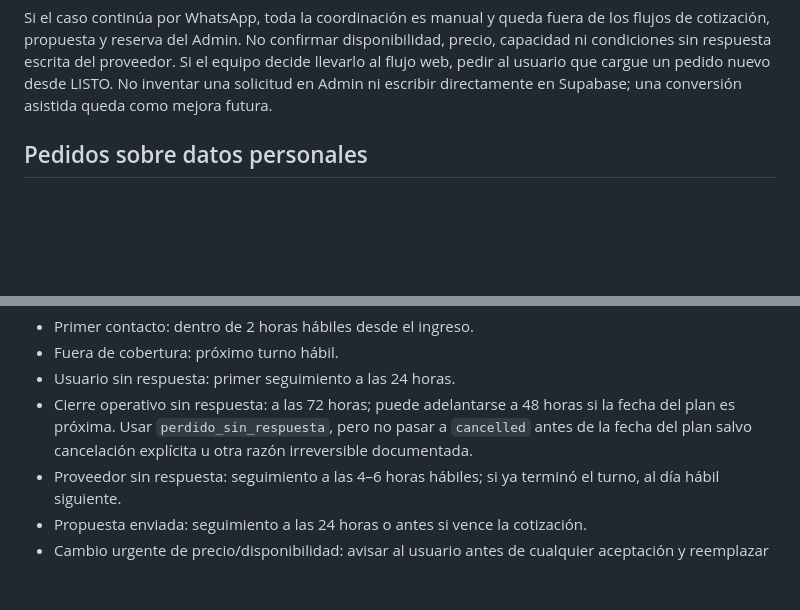
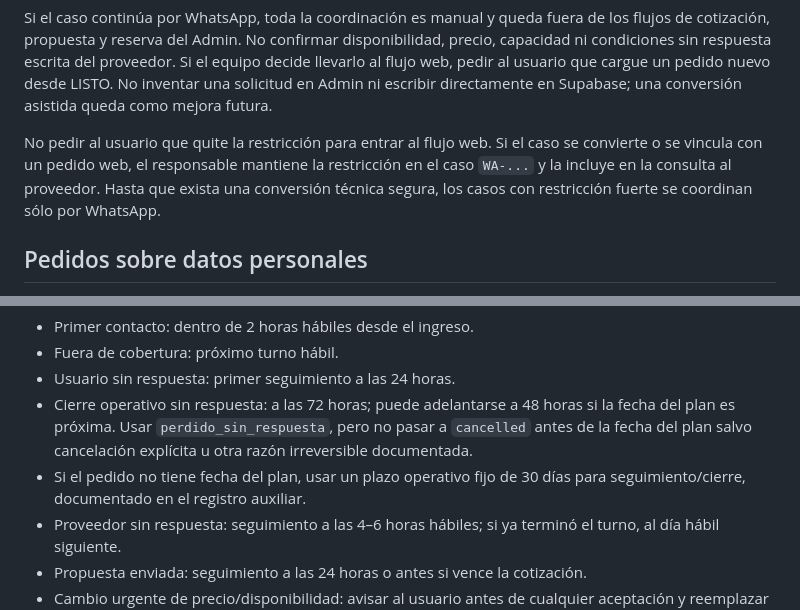
Before and after one commit to bruckellucas-lab/Listo.HTML, a Markdown page: docs/BETA-3-OPERACION-MANUAL.md, 2 parts joined by grey strips. GitHub-like rendering; blank space fills up the shorter version.

Commit message:
Clarify sensitive WhatsApp case handling

```diff
--- a/docs/BETA-3-OPERACION-MANUAL.md
+++ b/docs/BETA-3-OPERACION-MANUAL.md
@@ -95,6 +95,11 @@ cotización, propuesta y reserva del Admin. No confirmar disponibilidad, precio,
 condiciones sin respuesta escrita del proveedor. Si el equipo decide llevarlo al flujo web,
 pedir al usuario que cargue un pedido nuevo desde LISTO. No inventar una solicitud en Admin ni
 escribir directamente en Supabase; una conversión asistida queda como mejora futura.
+
+No pedir al usuario que quite la restricción para entrar al flujo web. Si el caso se convierte o
+se vincula con un pedido web, el responsable mantiene la restricción en el caso `WA-...` y la
+incluye en la consulta al proveedor. Hasta que exista una conversión técnica segura, los casos
+con restricción fuerte se coordinan sólo por WhatsApp.
 
 ## Pedidos sobre datos personales
 
@@ -270,6 +275,8 @@ debe definir por escrito días y horario de cobertura.
 - Cierre operativo sin respuesta: a las 72 horas; puede adelantarse a 48 horas si la fecha del
   plan es próxima. Usar `perdido_sin_respuesta`, pero no pasar a `cancelled` antes de la fecha del
   plan salvo cancelación explícita u otra razón irreversible documentada.
+- Si el pedido no tiene fecha del plan, usar un plazo operativo fijo de 30 días para
+  seguimiento/cierre, documentado en el registro auxiliar.
 - Proveedor sin respuesta: seguimiento a las 4–6 horas hábiles; si ya terminó el turno, al día
   hábil siguiente.
 - Propuesta enviada: seguimiento a las 24 horas o antes si vence la cotización.
```
